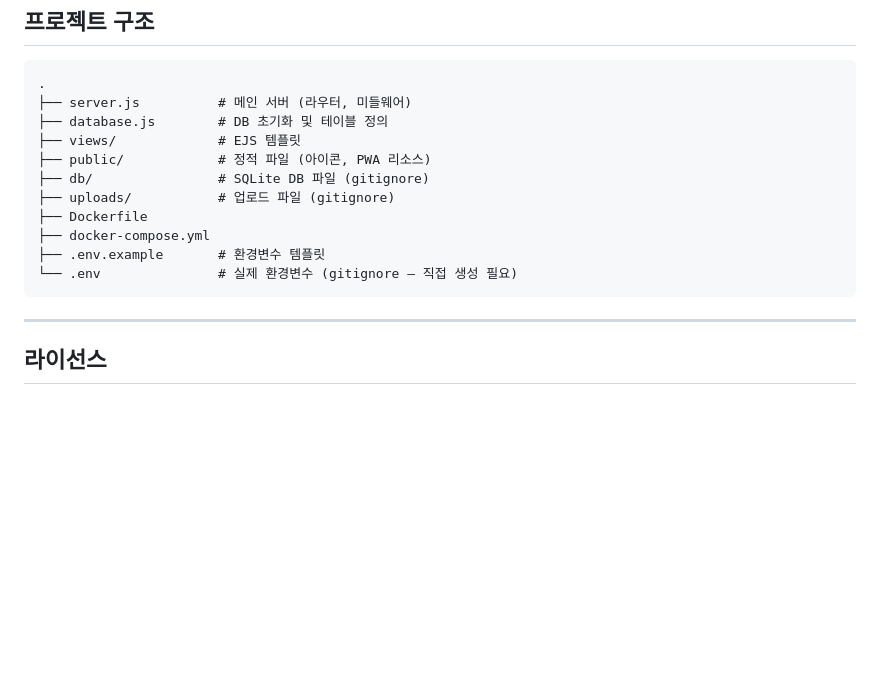
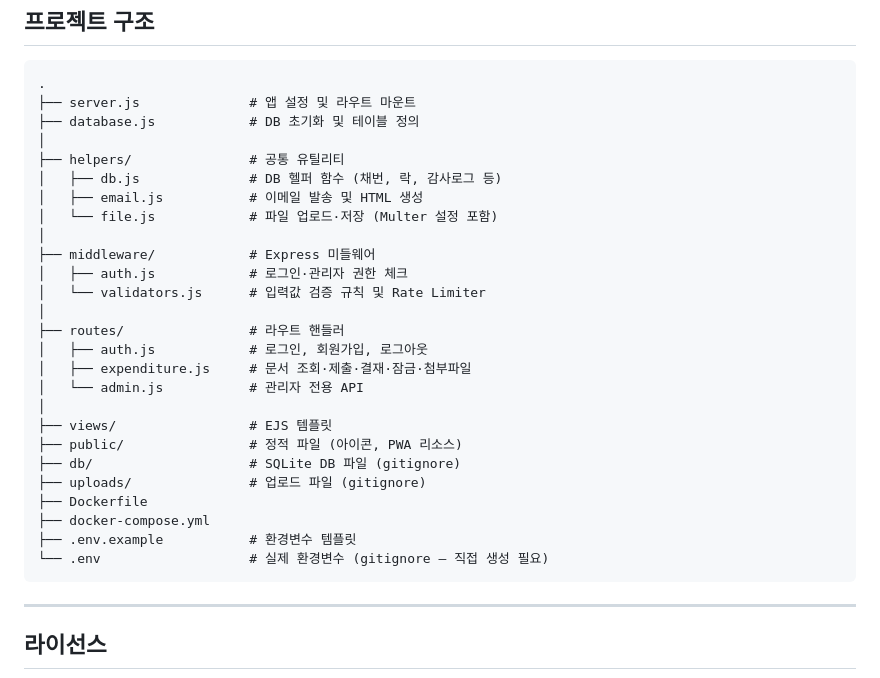
Before and after one commit to AegisAX/expenditure, a Markdown page: README.md, the part around the change. Rendered like a GitHub page; blank space fills up the shorter version.

Commit message:
docs: update README to reflect refactored project structure

````diff
--- a/README.md
+++ b/README.md
@@ -114,16 +114,31 @@ docker compose logs web
 
 ```
 .
-├── server.js          # 메인 서버 (라우터, 미들웨어)
-├── database.js        # DB 초기화 및 테이블 정의
-├── views/             # EJS 템플릿
-├── public/            # 정적 파일 (아이콘, PWA 리소스)
-├── db/                # SQLite DB 파일 (gitignore)
-├── uploads/           # 업로드 파일 (gitignore)
+├── server.js              # 앱 설정 및 라우트 마운트
+├── database.js            # DB 초기화 및 테이블 정의
+│
+├── helpers/               # 공통 유틸리티
+│   ├── db.js              # DB 헬퍼 함수 (채번, 락, 감사로그 등)
+│   ├── email.js           # 이메일 발송 및 HTML 생성
+│   └── file.js            # 파일 업로드·저장 (Multer 설정 포함)
+│
+├── middleware/            # Express 미들웨어
+│   ├── auth.js            # 로그인·관리자 권한 체크
+│   └── validators.js      # 입력값 검증 규칙 및 Rate Limiter
+│
+├── routes/                # 라우트 핸들러
+│   ├── auth.js            # 로그인, 회원가입, 로그아웃
+│   ├── expenditure.js     # 문서 조회·제출·결재·잠금·첨부파일
+│   └── admin.js           # 관리자 전용 API
+│
+├── views/                 # EJS 템플릿
+├── public/                # 정적 파일 (아이콘, PWA 리소스)
+├── db/                    # SQLite DB 파일 (gitignore)
+├── uploads/               # 업로드 파일 (gitignore)
 ├── Dockerfile
 ├── docker-compose.yml
-├── .env.example       # 환경변수 템플릿
-└── .env               # 실제 환경변수 (gitignore — 직접 생성 필요)
+├── .env.example           # 환경변수 템플릿
+└── .env                   # 실제 환경변수 (gitignore — 직접 생성 필요)
 ```
 
 ---
````
